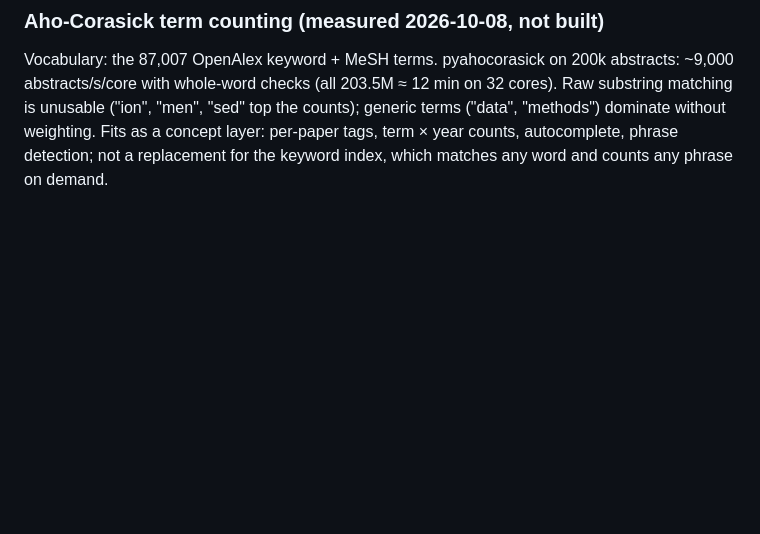
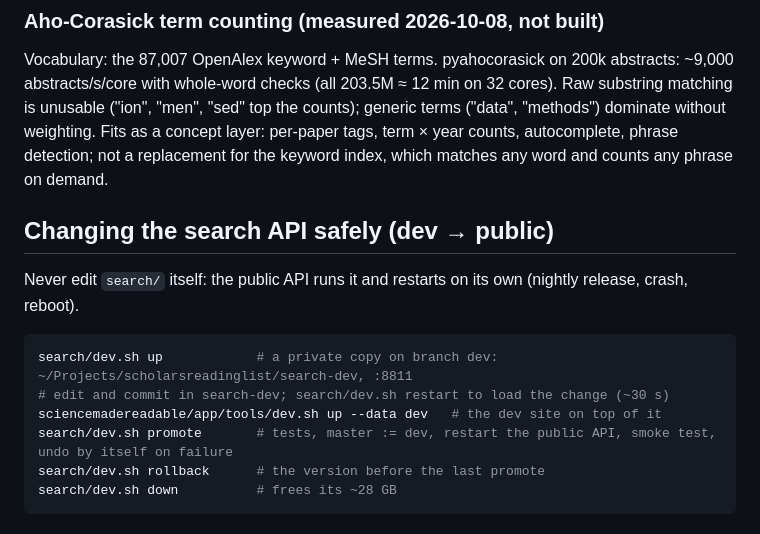
Before and after one commit to MaximeRivest/srl-search, a Markdown page: README.md, the part around the change. Rendered like a GitHub page; blank space fills up the shorter version.

Commit message:
README: how to change the search API safely (dev worktree, promote)

````diff
--- a/README.md
+++ b/README.md
@@ -178,3 +178,16 @@ substring matching is unusable ("ion", "men", "sed" top the counts); generic ter
 "methods") dominate without weighting. Fits as a concept layer: per-paper tags, term × year
 counts, autocomplete, phrase detection; not a replacement for the keyword index, which
 matches any word and counts any phrase on demand.
+
+## Changing the search API safely (dev → public)
+
+Never edit `search/` itself: the public API runs it and restarts on its own (nightly release, crash, reboot).
+
+```sh
+search/dev.sh up            # a private copy on branch dev: ~/Projects/scholarsreadinglist/search-dev, :8811
+# edit and commit in search-dev; search/dev.sh restart to load the change (~30 s)
+sciencemadereadable/app/tools/dev.sh up --data dev   # the dev site on top of it
+search/dev.sh promote       # tests, master := dev, restart the public API, smoke test, undo by itself on failure
+search/dev.sh rollback      # the version before the last promote
+search/dev.sh down          # frees its ~28 GB
+```
````
